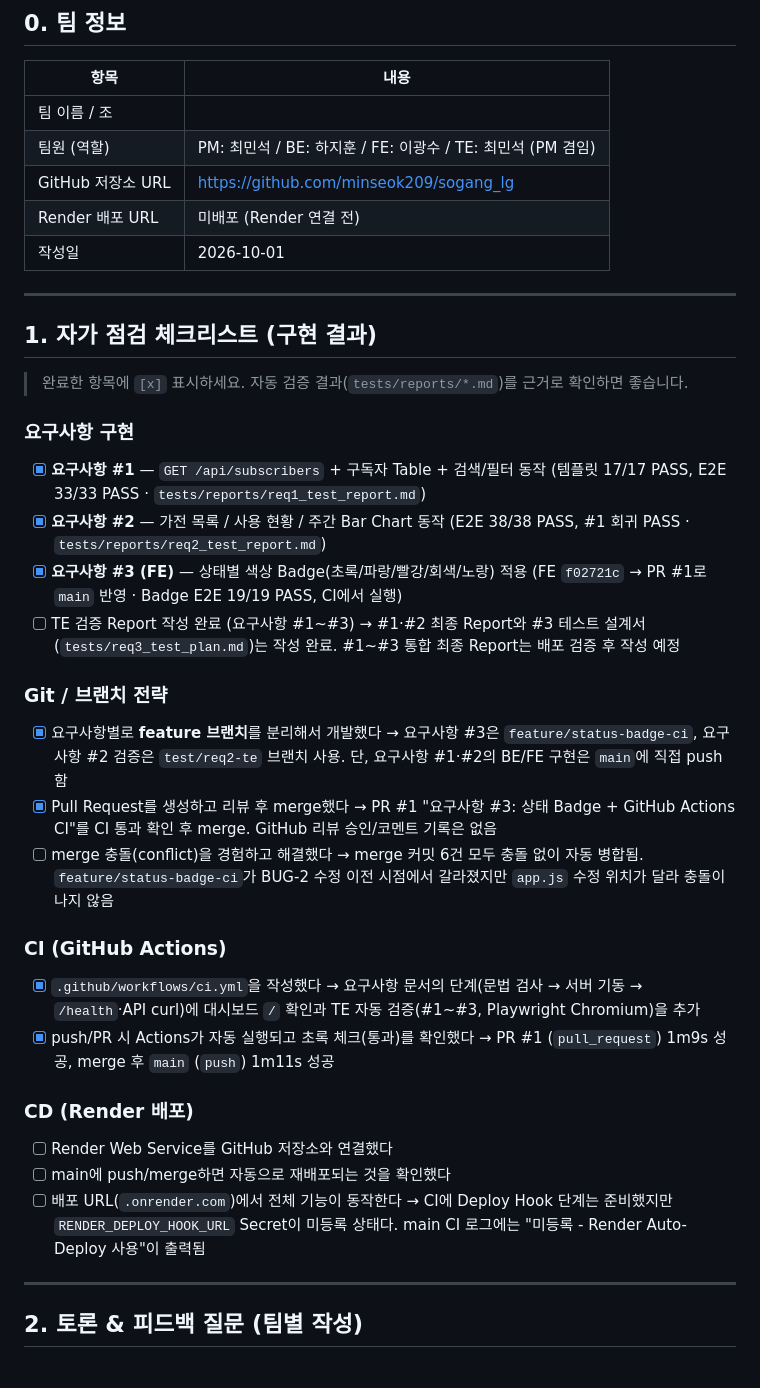
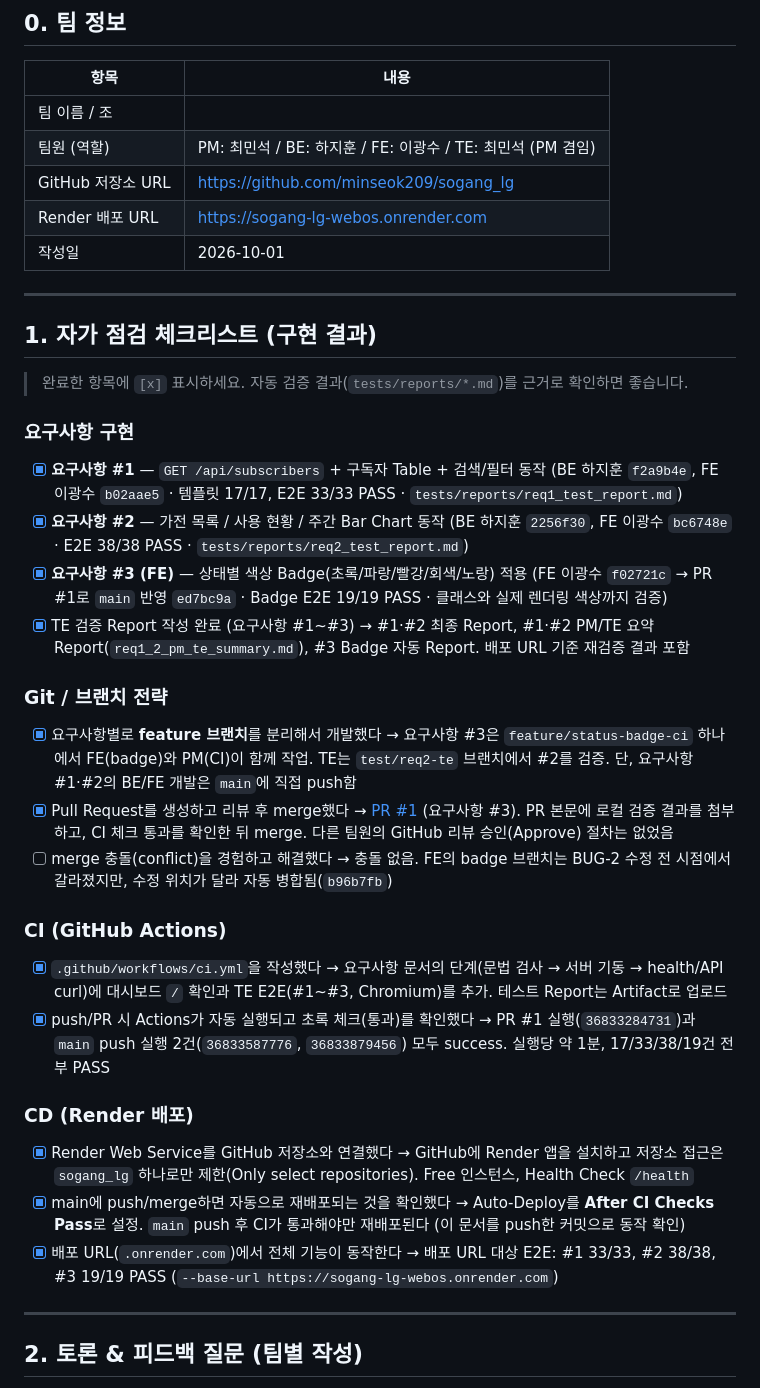
Before and after one commit to minseok209/sogang_lg, a Markdown page: docs/wrapup_checklist.md, the part around one of its changes. Rendered like a GitHub page.

Commit message:
docs: 마무리 체크리스트 갱신 (요구사항 #3, CI, Render 배포, 팀 소감 반영)
Co-Authored-By: Claude Opus 5.5 <noreply@anthropic.com>

```diff
--- a/docs/wrapup_checklist.md
+++ b/docs/wrapup_checklist.md
@@ -13,7 +13,7 @@
 | 팀 이름 / 조 | |
 | 팀원 (역할) | PM: 최민석 / BE: 하지훈 / FE: 이광수 / TE: 최민석 (PM 겸임) |
 | GitHub 저장소 URL | https://github.com/minseok209/sogang_lg |
-| Render 배포 URL | 미배포 (Render 연결 전) |
+| Render 배포 URL | https://sogang-lg-webos.onrender.com |
 | 작성일 | 2026-10-01 |
 
 ---
@@ -24,34 +24,37 @@
 
 ### 요구사항 구현
 - [x] **요구사항 #1** — `GET /api/subscribers` + 구독자 Table + 검색/필터 동작
-      (템플릿 17/17 PASS, E2E 33/33 PASS · `tests/reports/req1_test_report.md`)
+      (BE 하지훈 `f2a9b4e`, FE 이광수 `b02aae5` · 템플릿 17/17, E2E 33/33 PASS · `tests/reports/req1_test_report.md`)
 - [x] **요구사항 #2** — 가전 목록 / 사용 현황 / 주간 Bar Chart 동작
-      (E2E 38/38 PASS, #1 회귀 PASS · `tests/reports/req2_test_report.md`)
+      (BE 하지훈 `2256f30`, FE 이광수 `bc6748e` · E2E 38/38 PASS · `tests/reports/req2_test_report.md`)
 - [x] **요구사항 #3 (FE)** — 상태별 색상 Badge(초록/파랑/빨강/회색/노랑) 적용
-      (FE `f02721c` → PR #1로 `main` 반영 · Badge E2E 19/19 PASS, CI에서 실행)
-- [ ] TE 검증 Report 작성 완료 (요구사항 #1~#3)
-      → #1·#2 최종 Report와 #3 테스트 설계서(`tests/req3_test_plan.md`)는 작성 완료. #1~#3 통합 최종 Report는 배포 검증 후 작성 예정
+      (FE 이광수 `f02721c` → PR #1로 `main` 반영 `ed7bc9a` · Badge E2E 19/19 PASS · 클래스와 실제 렌더링 색상까지 검증)
+- [x] TE 검증 Report 작성 완료 (요구사항 #1~#3)
+      → #1·#2 최종 Report, #1·#2 PM/TE 요약 Report(`req1_2_pm_te_summary.md`), #3 Badge 자동 Report. 배포 URL 기준 재검증 결과 포함
 
 ### Git / 브랜치 전략
 - [x] 요구사항별로 **feature 브랜치**를 분리해서 개발했다
-      → 요구사항 #3은 `feature/status-badge-ci`, 요구사항 #2 검증은 `test/req2-te` 브랜치 사용.
-        단, 요구사항 #1·#2의 BE/FE 구현은 `main`에 직접 push함
+      → 요구사항 #3은 `feature/status-badge-ci` 하나에서 FE(badge)와 PM(CI)이 함께 작업. TE는 `test/req2-te` 브랜치에서 #2를 검증.
+        단, 요구사항 #1·#2의 BE/FE 개발은 `main`에 직접 push함
 - [x] Pull Request를 생성하고 리뷰 후 merge했다
-      → PR #1 "요구사항 #3: 상태 Badge + GitHub Actions CI"를 CI 통과 확인 후 merge. GitHub 리뷰 승인/코멘트 기록은 없음
+      → [PR #1](https://github.com/minseok209/sogang_lg/pull/1) (요구사항 #3). PR 본문에 로컬 검증 결과를 첨부하고, CI 체크 통과를 확인한 뒤 merge.
+        다른 팀원의 GitHub 리뷰 승인(Approve) 절차는 없었음
 - [ ] merge 충돌(conflict)을 경험하고 해결했다
-      → merge 커밋 6건 모두 충돌 없이 자동 병합됨. `feature/status-badge-ci`가 BUG-2 수정 이전 시점에서 갈라졌지만 `app.js` 수정 위치가 달라 충돌이 나지 않음
+      → 충돌 없음. FE의 badge 브랜치는 BUG-2 수정 전 시점에서 갈라졌지만, 수정 위치가 달라 자동 병합됨(`b96b7fb`)
 
 ### CI (GitHub Actions)
 - [x] `.github/workflows/ci.yml`을 작성했다
-      → 요구사항 문서의 단계(문법 검사 → 서버 기동 → `/health`·API curl)에 대시보드 `/` 확인과 TE 자동 검증(#1~#3, Playwright Chromium)을 추가
+      → 요구사항 문서의 단계(문법 검사 → 서버 기동 → health/API curl)에 대시보드 `/` 확인과 TE E2E(#1~#3, Chromium)를 추가. 테스트 Report는 Artifact로 업로드
 - [x] push/PR 시 Actions가 자동 실행되고 초록 체크(통과)를 확인했다
-      → PR #1 (`pull_request`) 1m9s 성공, merge 후 `main` (`push`) 1m11s 성공
+      → PR #1 실행(`36833284731`)과 `main` push 실행 2건(`36833587776`, `36833879456`) 모두 success. 실행당 약 1분, 17/33/38/19건 전부 PASS
 
 ### CD (Render 배포)
-- [ ] Render Web Service를 GitHub 저장소와 연결했다
-- [ ] main에 push/merge하면 자동으로 재배포되는 것을 확인했다
-- [ ] 배포 URL(`.onrender.com`)에서 전체 기능이 동작한다
-      → CI에 Deploy Hook 단계는 준비했지만 `RENDER_DEPLOY_HOOK_URL` Secret이 미등록 상태다. main CI 로그에는 "미등록 - Render Auto-Deploy 사용"이 출력됨
+- [x] Render Web Service를 GitHub 저장소와 연결했다
+      → GitHub에 Render 앱을 설치하고 저장소 접근은 `sogang_lg` 하나로만 제한(Only select repositories). Free 인스턴스, Health Check `/health`
+- [x] main에 push/merge하면 자동으로 재배포되는 것을 확인했다
+      → Auto-Deploy를 **After CI Checks Pass**로 설정. `main` push 후 CI가 통과해야만 재배포된다 (이 문서를 push한 커밋으로 동작 확인)
+- [x] 배포 URL(`.onrender.com`)에서 전체 기능이 동작한다
+      → 배포 URL 대상 E2E: #1 33/33, #2 38/38, #3 19/19 PASS (`--base-url https://sogang-lg-webos.onrender.com`)
 
 ---
 
```
Also changed, not shown: other parts of docs/wrapup_checklist.md (+23 -23 lines).
